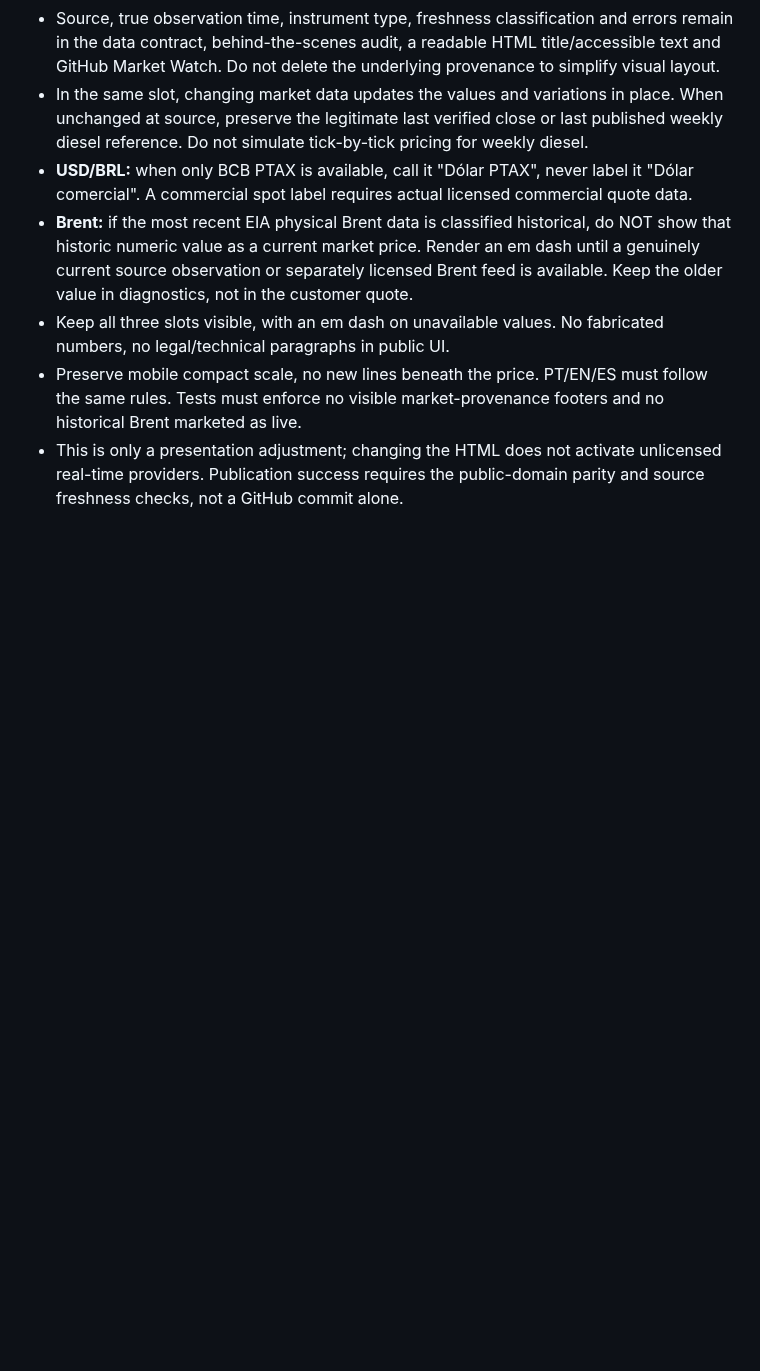
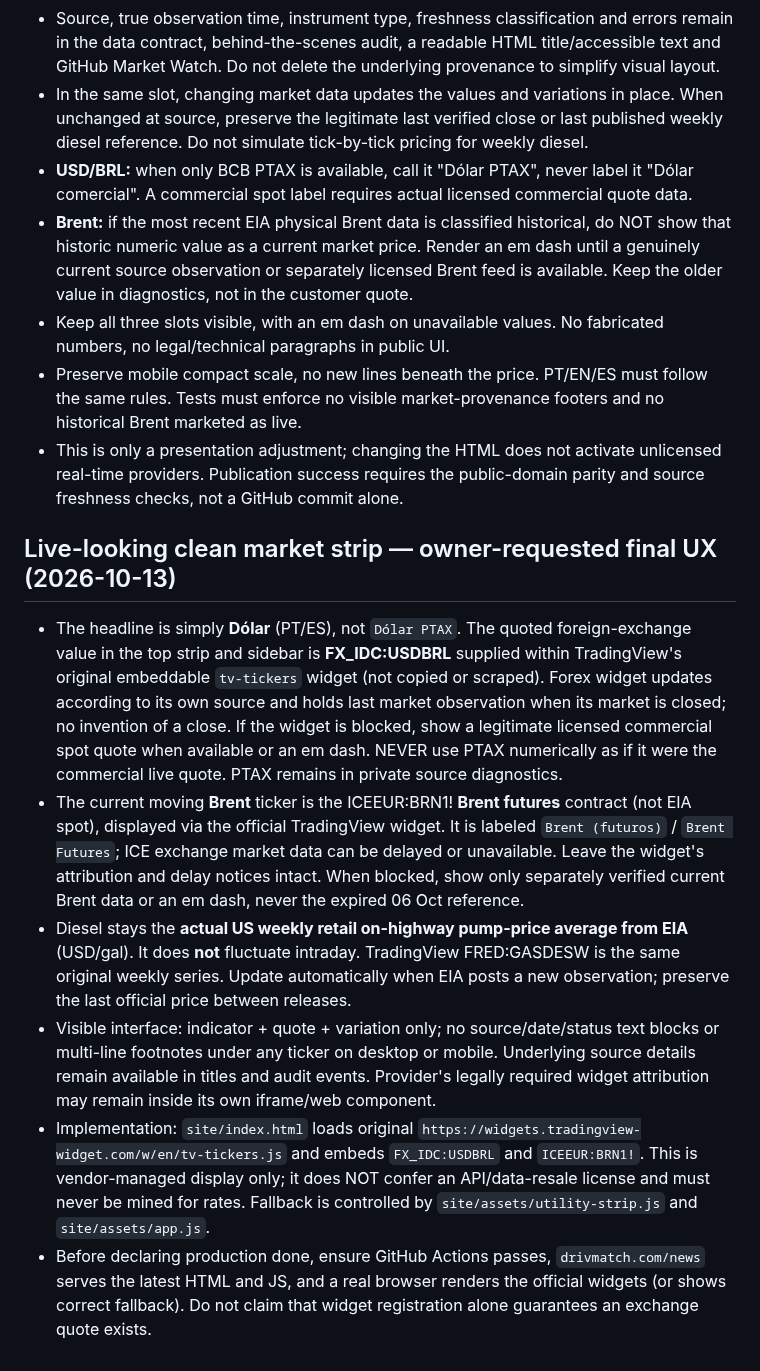
Before and after one commit to handsondispatcher/drivmatch-news, a Markdown page: docs/CANONICAL_MARKET_FRESHNESS.md, the part around the change. Drawn GitHub-style; blank space fills up the shorter version.

Commit message:
policy(market): lock moving official USD/BRL forex and Brent futures widgets, clean headlines and weekly retail diesel

```diff
--- a/docs/CANONICAL_MARKET_FRESHNESS.md
+++ b/docs/CANONICAL_MARKET_FRESHNESS.md
@@ -60,3 +60,12 @@ Owner approval: "Aprovado / Ativar / Salvar" — 2026-10-13. This policy superse
 - Keep all three slots visible, with an em dash on unavailable values. No fabricated numbers, no legal/technical paragraphs in public UI.
 - Preserve mobile compact scale, no new lines beneath the price. PT/EN/ES must follow the same rules. Tests must enforce no visible market-provenance footers and no historical Brent marketed as live.
 - This is only a presentation adjustment; changing the HTML does not activate unlicensed real-time providers. Publication success requires the public-domain parity and source freshness checks, not a GitHub commit alone.
+
+## Live-looking clean market strip — owner-requested final UX (2026-10-13)
+
+- The headline is simply **Dólar** (PT/ES), not `Dólar PTAX`. The quoted foreign-exchange value in the top strip and sidebar is **FX_IDC:USDBRL** supplied within TradingView's original embeddable `tv-tickers` widget (not copied or scraped). Forex widget updates according to its own source and holds last market observation when its market is closed; no invention of a close. If the widget is blocked, show a legitimate licensed commercial spot quote when available or an em dash. NEVER use PTAX numerically as if it were the commercial live quote. PTAX remains in private source diagnostics.
+- The current moving **Brent** ticker is the ICEEUR:BRN1! **Brent futures** contract (not EIA spot), displayed via the official TradingView widget. It is labeled `Brent (futuros)` / `Brent Futures`; ICE exchange market data can be delayed or unavailable. Leave the widget's attribution and delay notices intact. When blocked, show only separately verified current Brent data or an em dash, never the expired 06 Oct reference.
+- Diesel stays the **actual US weekly retail on-highway pump-price average from EIA** (USD/gal). It does **not** fluctuate intraday. TradingView FRED:GASDESW is the same original weekly series. Update automatically when EIA posts a new observation; preserve the last official price between releases.
+- Visible interface: indicator + quote + variation only; no source/date/status text blocks or multi-line footnotes under any ticker on desktop or mobile. Underlying source details remain available in titles and audit events. Provider's legally required widget attribution may remain inside its own iframe/web component.
+- Implementation: `site/index.html` loads original `https://widgets.tradingview-widget.com/w/en/tv-tickers.js` and embeds `FX_IDC:USDBRL` and `ICEEUR:BRN1!`. This is vendor-managed display only; it does NOT confer an API/data-resale license and must never be mined for rates. Fallback is controlled by `site/assets/utility-strip.js` and `site/assets/app.js`.
+- Before declaring production done, ensure GitHub Actions passes, `drivmatch.com/news` serves the latest HTML and JS, and a real browser renders the official widgets (or shows correct fallback). Do not claim that widget registration alone guarantees an exchange quote exists.
```
